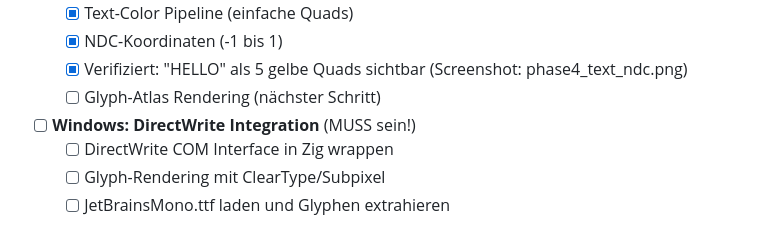
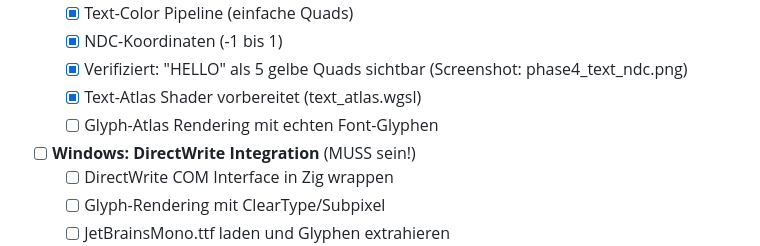
Before and after one commit to gstrainovic/zid, a Markdown page: todo.md, the part around the change. Drawn GitHub-style.

Commit message:
docs: todo.md Phase 4 aktualisiert - Text-Atlas Shader vorbereitet
Co-authored-by: Qwen-Coder <qwen-coder@alibabacloud.com>

```diff
--- a/todo.md
+++ b/todo.md
@@ -195,7 +195,8 @@ Linux:   FreeType+HarfBuzz + JetBrainsMono.ttf → Glyph-Atlas (RGBA Textur) →
   - [x] Text-Color Pipeline (einfache Quads)
   - [x] NDC-Koordinaten (-1 bis 1)
   - [x] Verifiziert: "HELLO" als 5 gelbe Quads sichtbar (Screenshot: phase4_text_ndc.png)
-  - [ ] Glyph-Atlas Rendering (nächster Schritt)
+  - [x] Text-Atlas Shader vorbereitet (text_atlas.wgsl)
+  - [ ] Glyph-Atlas Rendering mit echten Font-Glyphen
 - [ ] **Windows: DirectWrite Integration** (MUSS sein!)
   - [ ] DirectWrite COM Interface in Zig wrappen
   - [ ] Glyph-Rendering mit ClearType/Subpixel
```
